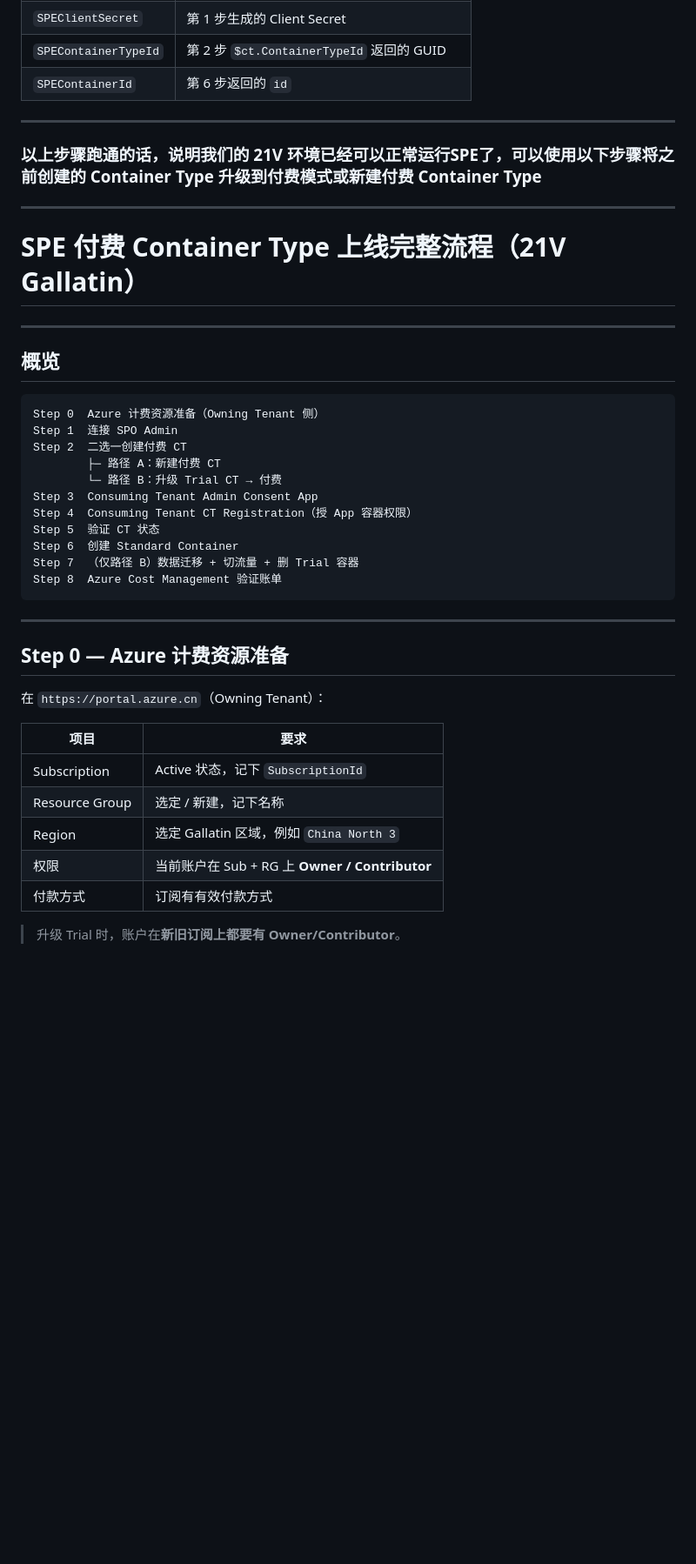
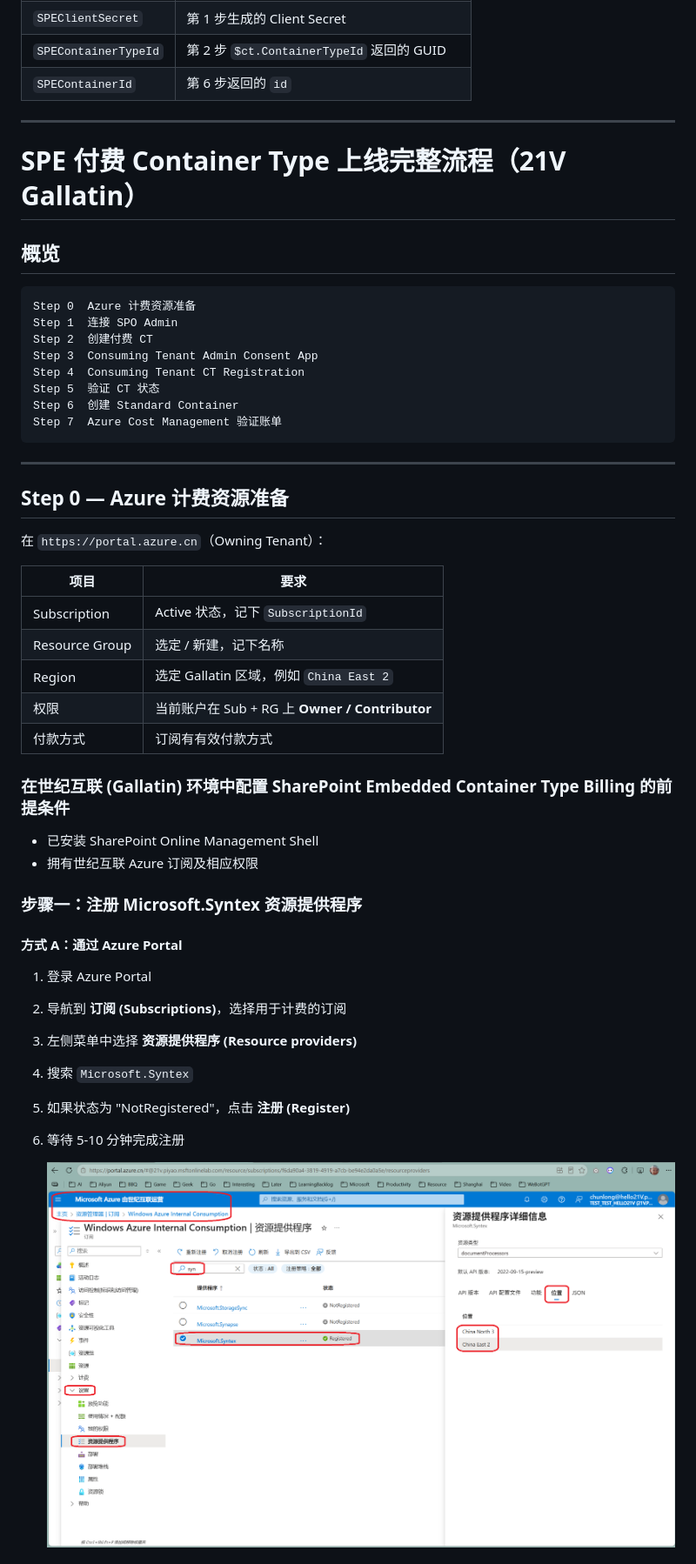
Before and after one commit to Chunlong101/SharePointTips, a Markdown page: SharePoint Embedded aka SPE/SPE-21VGallatin-Runbook.md, the part around the change printed below. Shown: that part at 87% size. GitHub-like rendering; pictures changed too: SharePoint Embedded aka SPE/image-11.png (added); blank space fills up the shorter version.

````diff
--- a/SharePoint Embedded aka SPE/SPE-21VGallatin-Runbook.md
+++ b/SharePoint Embedded aka SPE/SPE-21VGallatin-Runbook.md
@@ -151,28 +151,19 @@ GET {{21VGraphBase}}/v1.0/drives/{{SPEContainerId}}/root/children
 
 ---
 
-### 以上步骤跑通的话，说明我们的 21V 环境已经可以正常运行SPE了，可以使用以下步骤将之前创建的 Container Type 升级到付费模式或新建付费 Container Type
-
----
-
 # SPE 付费 Container Type 上线完整流程（21V Gallatin）
-
----
 
 ## 概览
 
 ```
-Step 0  Azure 计费资源准备（Owning Tenant 侧）
+Step 0  Azure 计费资源准备
 Step 1  连接 SPO Admin
-Step 2  二选一创建付费 CT
-        ├─ 路径 A：新建付费 CT
-        └─ 路径 B：升级 Trial CT → 付费
+Step 2  创建付费 CT
 Step 3  Consuming Tenant Admin Consent App
-Step 4  Consuming Tenant CT Registration（授 App 容器权限）
+Step 4  Consuming Tenant CT Registration
 Step 5  验证 CT 状态
 Step 6  创建 Standard Container
-Step 7  （仅路径 B）数据迁移 + 切流量 + 删 Trial 容器
-Step 8  Azure Cost Management 验证账单
+Step 7  Azure Cost Management 验证账单
 ```
 
 ---
@@ -185,8 +176,24 @@ Step 8  Azure Cost Management 验证账单
 |---|---|
 | Subscription | Active 状态，记下 `SubscriptionId` |
 | Resource Group | 选定 / 新建，记下名称 |
-| Region | 选定 Gallatin 区域，例如 `China North 3` |
+| Region | 选定 Gallatin 区域，例如 `China East 2` |
 | 权限 | 当前账户在 Sub + RG 上 **Owner / Contributor** |
 | 付款方式 | 订阅有有效付款方式 |
 
-> 升级 Trial 时，账户在**新旧订阅上都要有 Owner/Contributor**。
+### 在世纪互联 (Gallatin) 环境中配置 SharePoint Embedded Container Type Billing 的前提条件
+- 已安装 SharePoint Online Management Shell
+- 拥有世纪互联 Azure 订阅及相应权限
+
+### 步骤一：注册 Microsoft.Syntex 资源提供程序
+
+#### 方式 A：通过 Azure Portal
+
+1. 登录 Azure Portal
+2. 导航到 **订阅 (Subscriptions)**，选择用于计费的订阅
+3. 左侧菜单中选择 **资源提供程序 (Resource providers)**
+4. 搜索 `Microsoft.Syntex`
+5. 如果状态为 "NotRegistered"，点击 **注册 (Register)**
+6. 等待 5-10 分钟完成注册
+
+    ![alt text](image-11.png)
+
````
Also changed, not shown: other parts of SharePoint Embedded aka SPE/SPE-21VGallatin-Runbook.md (+35 -44 lines).
